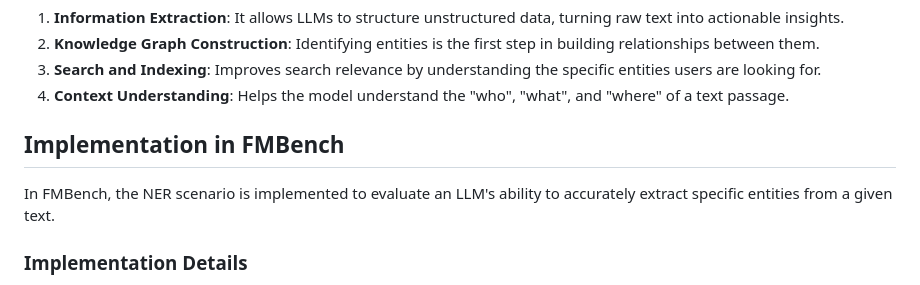
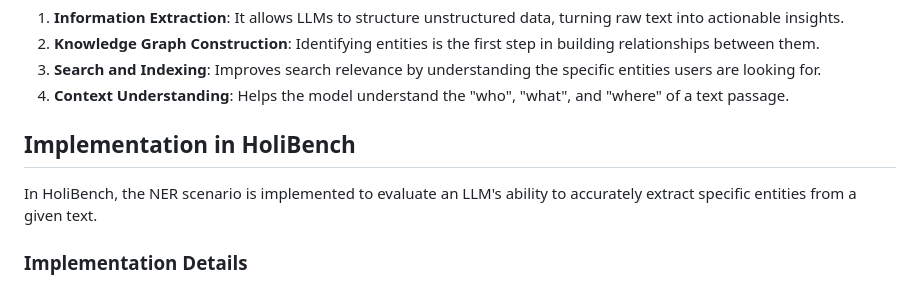
Before and after one commit to beesfleas/FMBench, a Markdown page: docs/scenarios/ner.md, the part around the change. Rendered like a GitHub page.

```diff
--- a/docs/scenarios/ner.md
+++ b/docs/scenarios/ner.md
@@ -18,9 +18,9 @@ NER is a critical capability for Large Language Models (LLMs) for several reason
 3.  **Search and Indexing**: Improves search relevance by understanding the specific entities users are looking for.
 4.  **Context Understanding**: Helps the model understand the "who", "what", and "where" of a text passage.
 
-## Implementation in FMBench
+## Implementation in HoliBench
 
-In FMBench, the NER scenario is implemented to evaluate an LLM's ability to accurately extract specific entities from a given text.
+In HoliBench, the NER scenario is implemented to evaluate an LLM's ability to accurately extract specific entities from a given text.
 
 ### Implementation Details
 
```
Also changed, not shown: README.md (+1 -1 lines), docs/scenarios/summarization.md (+2 -2 lines).
